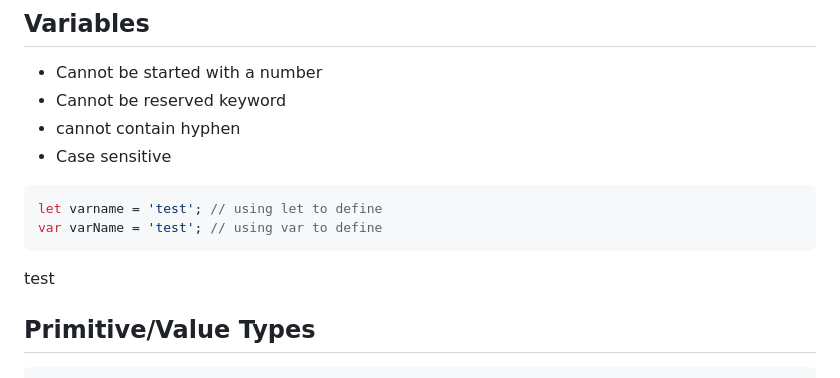
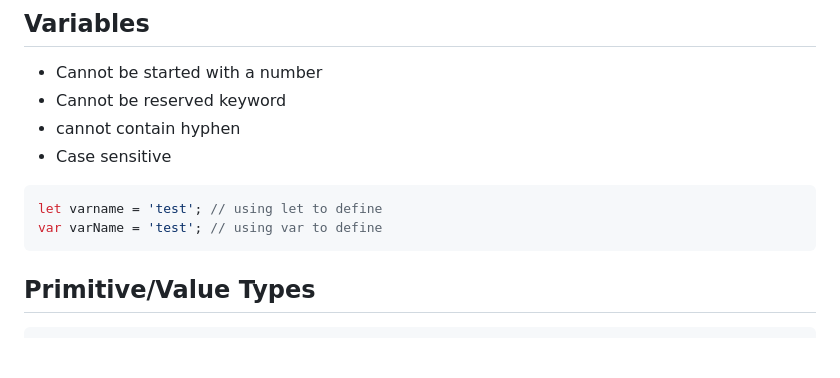
Before and after one commit to oliyan/js, a Markdown page: #jscourse.md, the part around the change. Drawn GitHub-style; blank space fills up the shorter version.

Commit message:
revised course

````diff
--- a/#jscourse.md
+++ b/#jscourse.md
@@ -8,7 +8,7 @@
 let varname = 'test'; // using let to define
 var varName = 'test'; // using var to define
  ```
-test
+
 ## Primitive/Value Types
 ```javascript
 let name = 'Ravi' // strings
````
